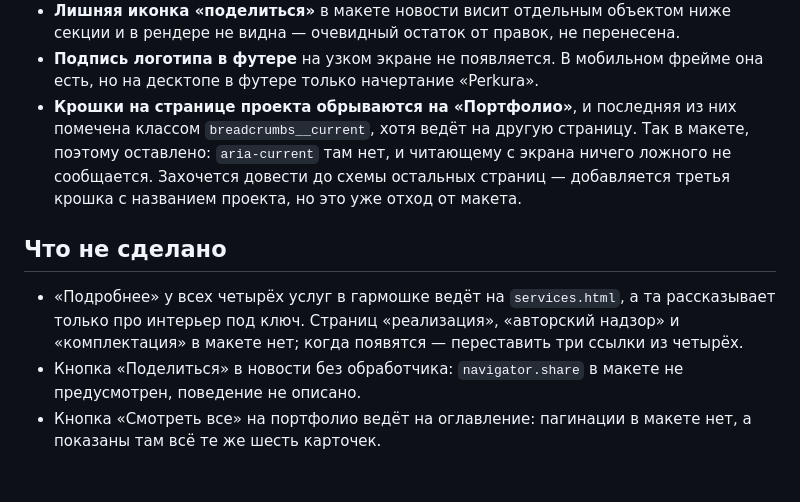
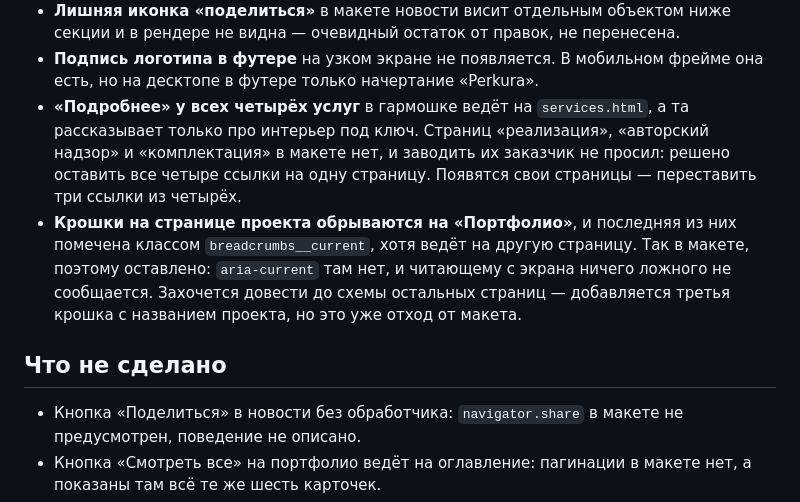
Before and after one commit to baslie/perkura, a Markdown page: NOTES.md, the part around the change. Rendered like a GitHub page; blank space fills up the shorter version.

Commit message:
Ссылки «Подробнее» из гармошки услуг остаются на интерьере под ключ — по решению заказчика
Заметка переехала из «что не сделано» в сознательные расхождения: своих
страниц у реализации, авторского надзора и комплектации не будет, пока
их не попросят.

Claude-Session: https://claude.ai/code/session_01LaEsWmfMzFV8kFqiDNkCS2

```diff
--- a/NOTES.md
+++ b/NOTES.md
@@ -907,6 +907,11 @@ Description, Contact me и футер общие.
   перенесена.
 - **Подпись логотипа в футере** на узком экране не появляется. В мобильном
   фрейме она есть, но на десктопе в футере только начертание «Perkura».
+- **«Подробнее» у всех четырёх услуг** в гармошке ведёт на `services.html`,
+  а та рассказывает только про интерьер под ключ. Страниц «реализация»,
+  «авторский надзор» и «комплектация» в макете нет, и заводить их заказчик
+  не просил: решено оставить все четыре ссылки на одну страницу. Появятся
+  свои страницы — переставить три ссылки из четырёх.
 - **Крошки на странице проекта обрываются на «Портфолио»**, и последняя из них
   помечена классом `breadcrumbs__current`, хотя ведёт на другую страницу.
   Так в макете, поэтому оставлено: `aria-current` там нет, и читающему
@@ -916,10 +921,6 @@ Description, Contact me и футер общие.
 
 ## Что не сделано
 
-- «Подробнее» у всех четырёх услуг в гармошке ведёт на `services.html`, а та
-  рассказывает только про интерьер под ключ. Страниц «реализация»,
-  «авторский надзор» и «комплектация» в макете нет; когда появятся —
-  переставить три ссылки из четырёх.
 - Кнопка «Поделиться» в новости без обработчика: `navigator.share` в макете
   не предусмотрен, поведение не описано.
 - Кнопка «Смотреть все» на портфолио ведёт на оглавление: пагинации в макете
```
